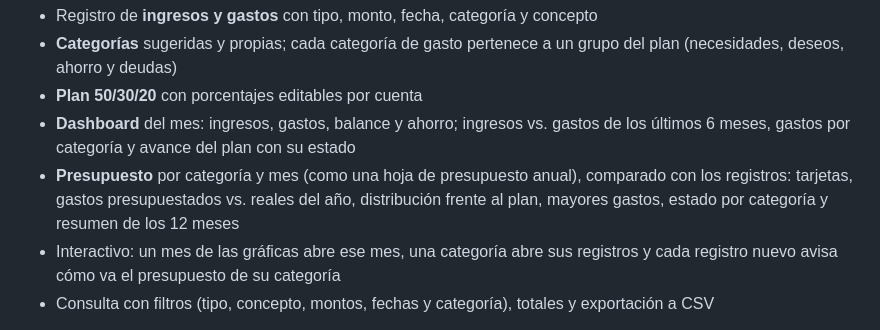
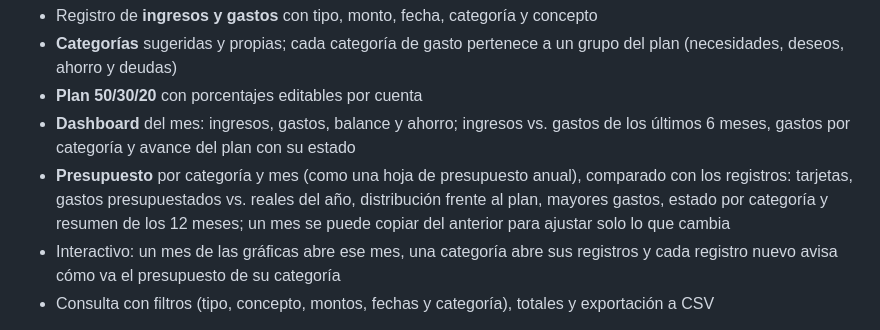
Before and after one commit to lariasca1994/PRPagos, a Markdown page: README.md, the part around the change. GitHub-like rendering.

Commit message:
docs: README y manual con todas las funciones de la demo [skip ci]
Co-Authored-By: Claude Opus 5.5 <noreply@anthropic.com>

```diff
--- a/README.md
+++ b/README.md
@@ -80,7 +80,8 @@ migración de escritorio a web.
   de los últimos 6 meses, gastos por categoría y avance del plan con su estado
 - **Presupuesto** por categoría y mes (como una hoja de presupuesto anual), comparado con
   los registros: tarjetas, gastos presupuestados vs. reales del año, distribución frente
-  al plan, mayores gastos, estado por categoría y resumen de los 12 meses
+  al plan, mayores gastos, estado por categoría y resumen de los 12 meses; un mes se puede
+  copiar del anterior para ajustar solo lo que cambia
 - Interactivo: un mes de las gráficas abre ese mes, una categoría abre sus registros y
   cada registro nuevo avisa cómo va el presupuesto de su categoría
 - Consulta con filtros (tipo, concepto, montos, fechas y categoría), totales y exportación a CSV
```
